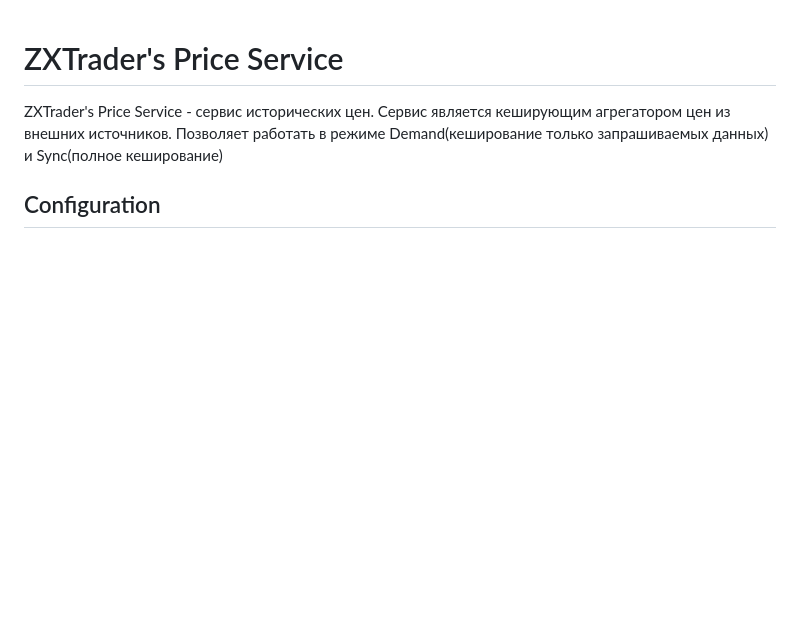
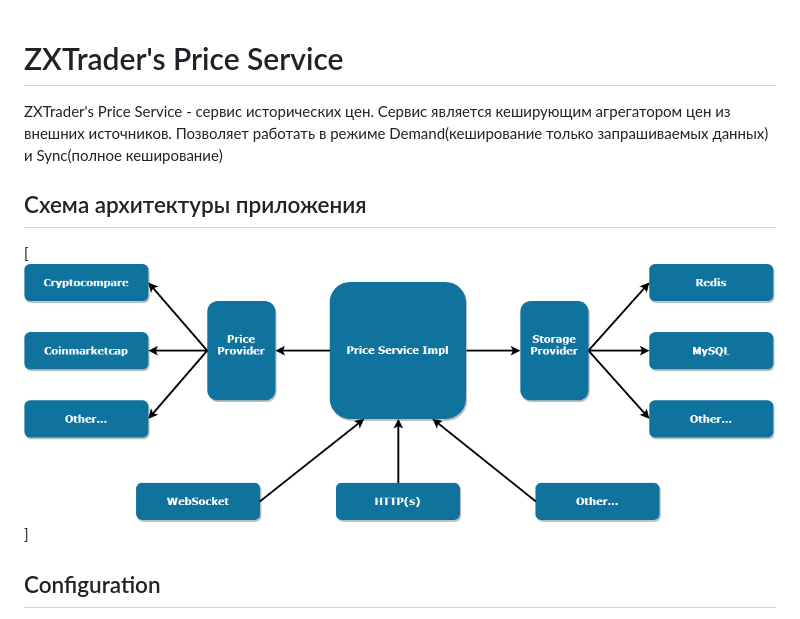
Before and after one commit to zxtrader/pricing, a Markdown page: README_RU.md, the part around the change. Rendered like a GitHub page; pictures changed too: docs/price-service-diagram.png (added); blank space fills up the shorter version.

Commit message:
Add diagram app

```diff
--- a/README_RU.md
+++ b/README_RU.md
@@ -1,6 +1,9 @@
 # ZXTrader's Price Service
 
 ZXTrader's Price Service - сервис исторических цен. Сервис является кеширующим агрегатором цен из внешних источников. Позволяет работать в режиме Demand(кеширование только запрашиваемых данных) и Sync(полное кеширование)
+
+## Cхема архитектуры приложения
+[![Application schema](docs/price-service-diagram.png)]
 
 ## Configuration
 Сервис ориентирован на запуск в Docker контейнере и большая часть параметров устанваливается через переменные окружения. Специфические настройки вынесены в конфигурационный INI файл
```
